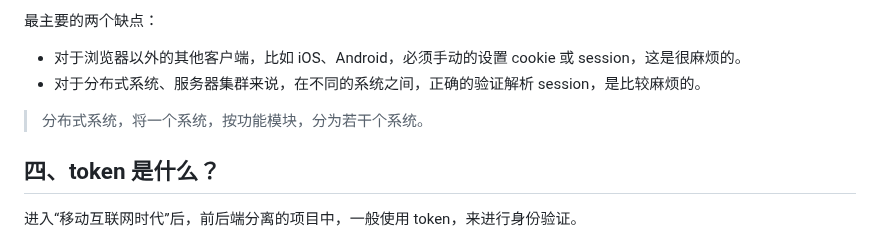
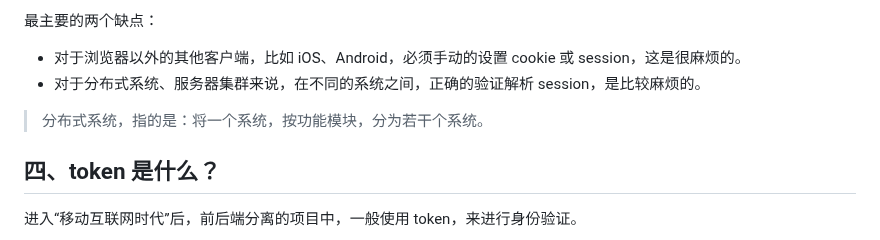
Before and after one commit to Zt2tzzt/coderhub, a Markdown page: Note/03-登录凭证-登录接口.md, the part around the change. Rendered like a GitHub page.

```diff
--- a/Note/03-登录凭证-登录接口.md
+++ b/Note/03-登录凭证-登录接口.md
@@ -175,7 +175,7 @@ app.listen(9000, () => {
 - 对于浏览器以外的其他客户端，比如 iOS、Android，必须手动的设置 cookie 或 session，这是很麻烦的。
 - 对于分布式系统、服务器集群来说，在不同的系统之间，正确的验证解析 session，是比较麻烦的。
 
-> 分布式系统，将一个系统，按功能模块，分为若干个系统。
+> 分布式系统，指的是：将一个系统，按功能模块，分为若干个系统。
 
 ## 四、token 是什么？
 
```
